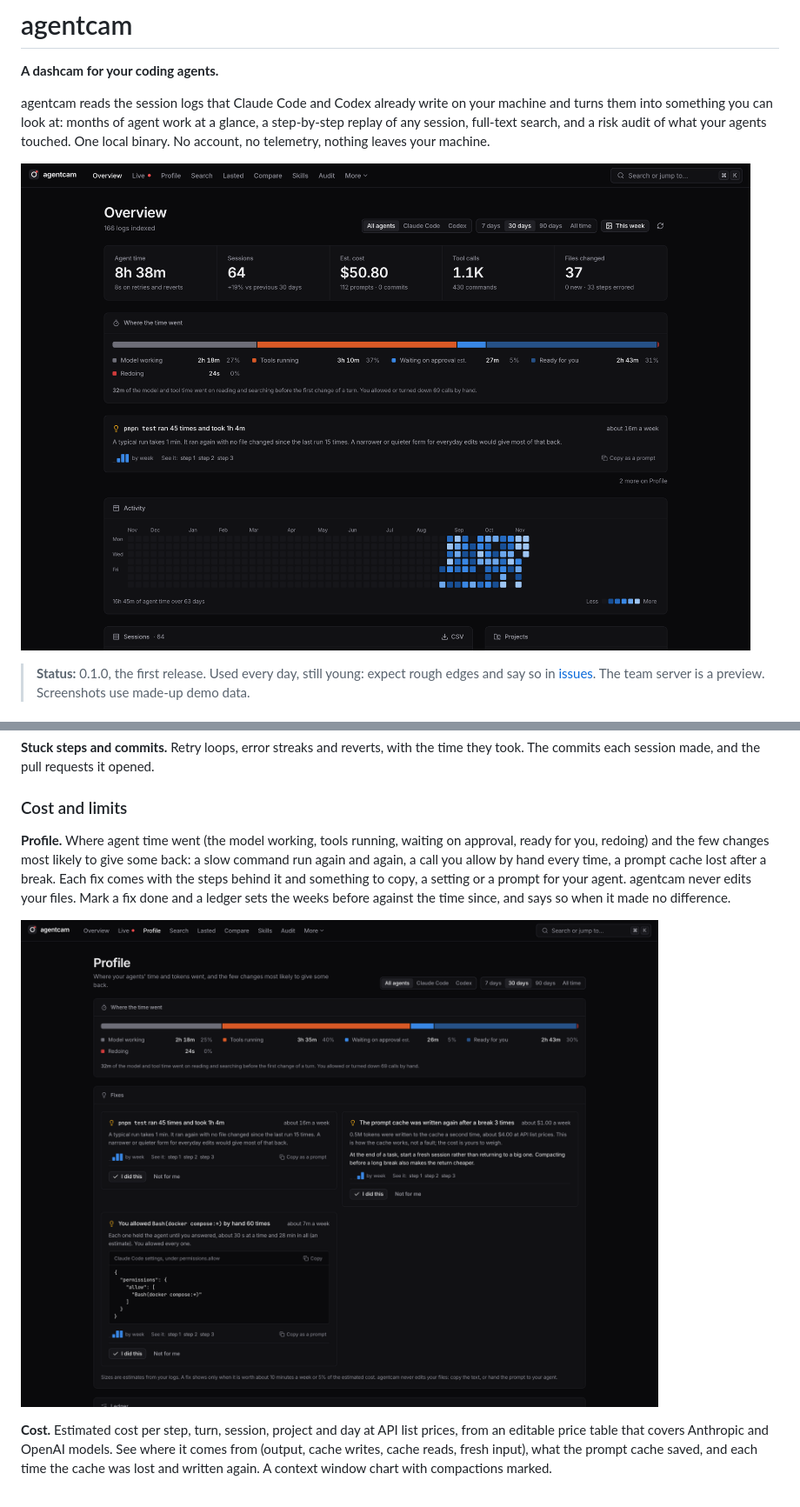
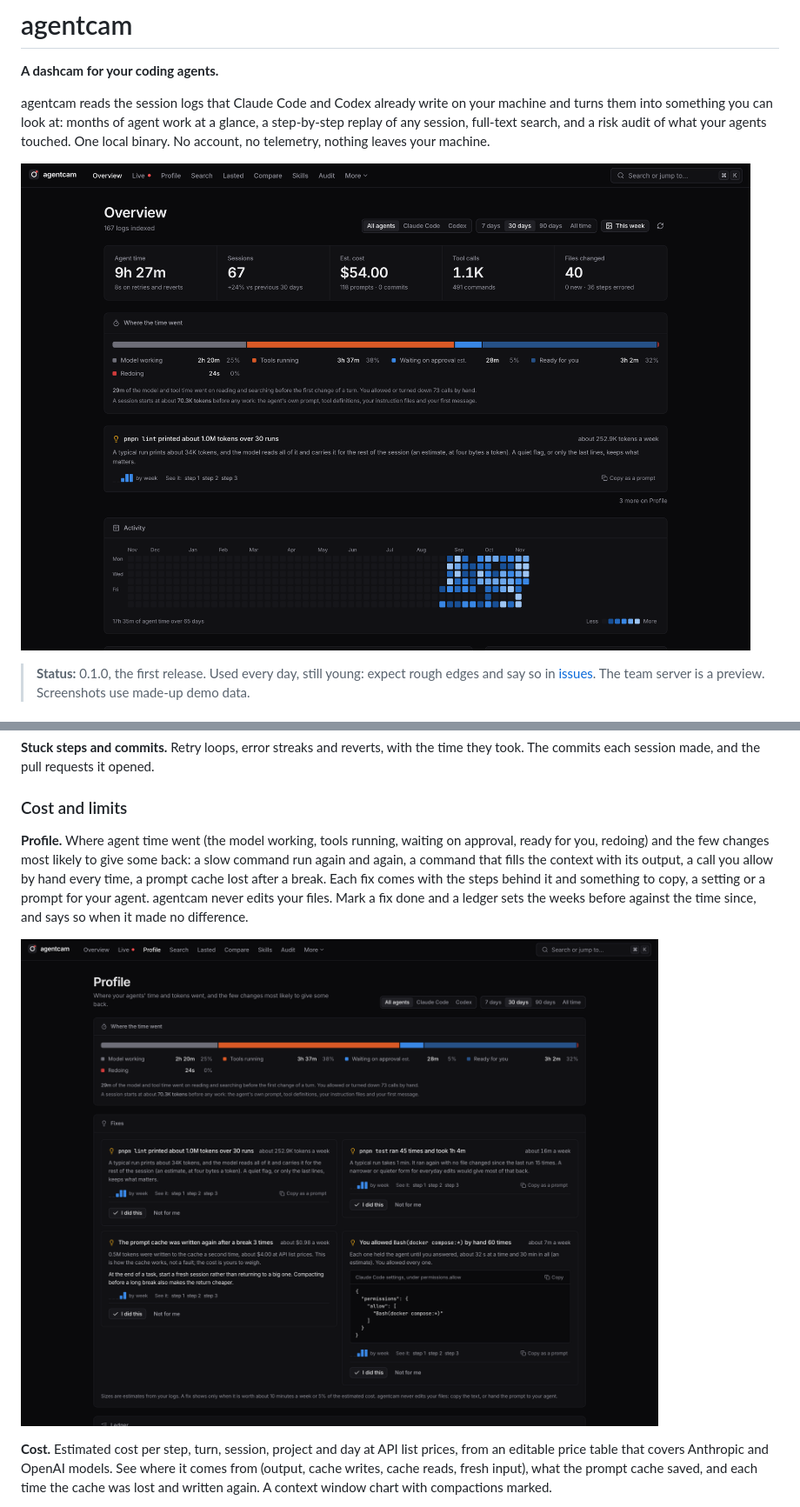
Before and after one commit to chauhanswapnil/agentcam, a Markdown page: README.md, 2 parts joined by grey strips. Shown at 87% size. Rendered like a GitHub page; pictures changed too: docs/screenshots/overview.png, docs/screenshots/profile.png.

```diff
--- a/README.md
+++ b/README.md
@@ -54,7 +54,7 @@ agentcam reads the session logs that Claude Code and Codex already write on your
 
 ### Cost and limits
 
-**Profile.** Where agent time went (the model working, tools running, waiting on approval, ready for you, redoing) and the few changes most likely to give some back: a slow command run again and again, a call you allow by hand every time, a prompt cache lost after a break. Each fix comes with the steps behind it and something to copy, a setting or a prompt for your agent. agentcam never edits your files. Mark a fix done and a ledger sets the weeks before against the time since, and says so when it made no difference.
+**Profile.** Where agent time went (the model working, tools running, waiting on approval, ready for you, redoing) and the few changes most likely to give some back: a slow command run again and again, a command that fills the context with its output, a call you allow by hand every time, a prompt cache lost after a break. Each fix comes with the steps behind it and something to copy, a setting or a prompt for your agent. agentcam never edits your files. Mark a fix done and a ledger sets the weeks before against the time since, and says so when it made no difference.
 
 ![Profile: where the time went, fix cards and the ledger](docs/screenshots/profile.png)
 
```
Also changed, not shown: AGENTS.md (+5 -2 lines), CHANGELOG.md (+2 -0 lines), 15 other files.
